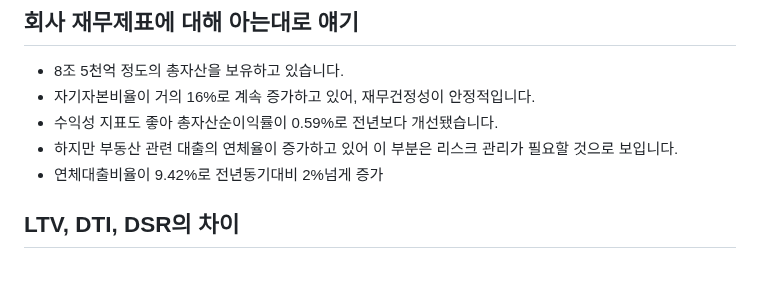
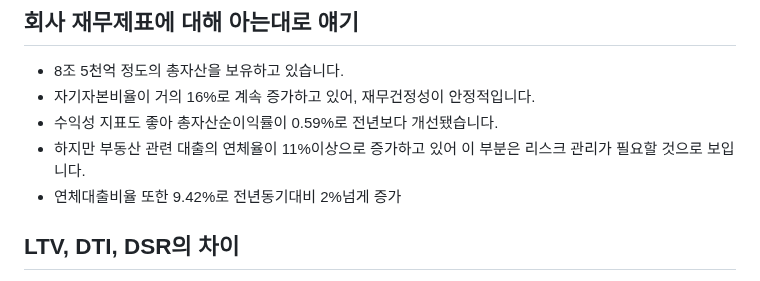
Before and after one commit to beming-dev/beming-dev.github.io, a Markdown page: src/blog/한국투자 저축은행.md, the part around the change. GitHub-like rendering.

Commit message:
vault backup: 2025-09-30 15:20:11

```diff
--- a/src/blog/한국투자 저축은행.md
+++ b/src/blog/한국투자 저축은행.md
@@ -457,8 +457,8 @@ Key 뱅크 앱의 좋았던 점은, 불필요한 기능이 없다는 점과 깔
 - 8조 5천억 정도의 총자산을 보유하고 있습니다.
 - 자기자본비율이 거의 16%로 계속 증가하고 있어, 재무건정성이 안정적입니다.
 - 수익성 지표도 좋아 총자산순이익률이 0.59%로 전년보다 개선됐습니다.
-- 하지만 부동산 관련 대출의 연체율이 증가하고 있어 이 부분은 리스크 관리가 필요할 것으로 보입니다.
-- 연체대출비율이 9.42%로 전년동기대비 2%넘게 증가
+- 하지만 부동산 관련 대출의 연체율이 11%이상으로 증가하고 있어 이 부분은 리스크 관리가 필요할 것으로 보입니다.
+- 연체대출비율 또한 9.42%로 전년동기대비 2%넘게 증가
 
 ## LTV, DTI, DSR의 차이
 
```
